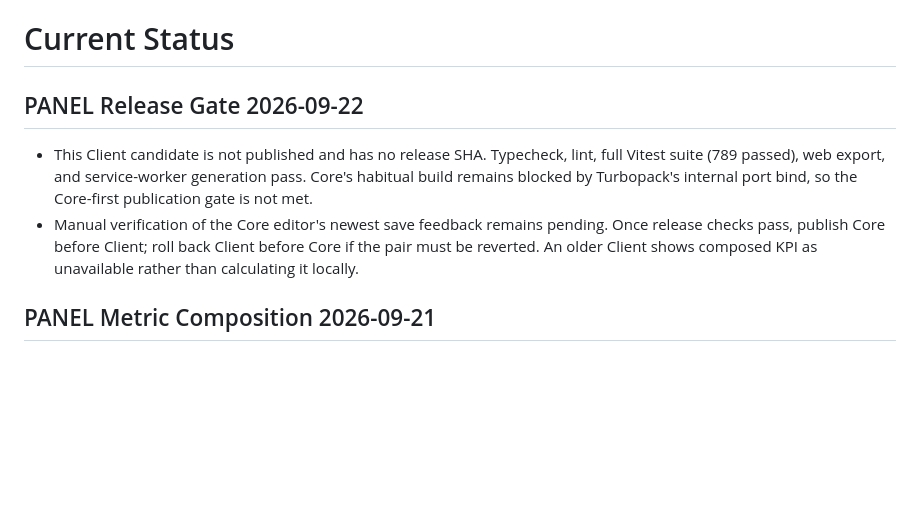
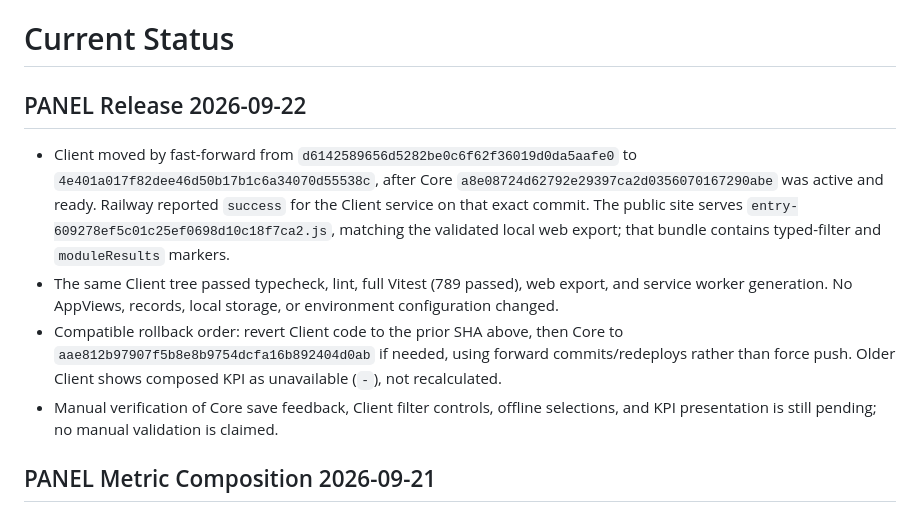
Before and after one commit to strabagdev/opco-client-v1, a Markdown page: docs/STATUS.md, the part around the change. Drawn GitHub-style; blank space fills up the shorter version.

Commit message:
docs: record Client PANEL publication and verification

```diff
--- a/docs/STATUS.md
+++ b/docs/STATUS.md
@@ -1,13 +1,20 @@
 # Current Status
 
-## PANEL Release Gate 2026-09-22
+## PANEL Release 2026-09-22
 
-- This Client candidate is not published and has no release SHA. Typecheck, lint, full Vitest suite
-  (789 passed), web export, and service-worker generation pass. Core's habitual build remains
-  blocked by Turbopack's internal port bind, so the Core-first publication gate is not met.
-- Manual verification of the Core editor's newest save feedback remains pending. Once release checks
-  pass, publish Core before Client; roll back Client before Core if the pair must be reverted. An
-  older Client shows composed KPI as unavailable rather than calculating it locally.
+- Client moved by fast-forward from `d6142589656d5282be0c6f62f36019d0da5aafe0` to
+  `4e401a017f82dee46d50b17b1c6a34070d55538c`, after Core
+  `a8e08724d62792e29397ca2d0356070167290abe` was active and ready. Railway reported
+  `success` for the Client service on that exact commit. The public site serves
+  `entry-609278ef5c01c25ef0698d10c18f7ca2.js`, matching the validated local web export;
+  that bundle contains typed-filter and `moduleResults` markers.
+- The same Client tree passed typecheck, lint, full Vitest (789 passed), web export, and service
+  worker generation. No AppViews, records, local storage, or environment configuration changed.
+- Compatible rollback order: revert Client code to the prior SHA above, then Core to
+  `aae812b97907f5b8e8b9754dcfa16b892404d0ab` if needed, using forward commits/redeploys
+  rather than force push. Older Client shows composed KPI as unavailable (`-`), not recalculated.
+- Manual verification of Core save feedback, Client filter controls, offline selections, and KPI
+  presentation is still pending; no manual validation is claimed.
 
 ## PANEL Metric Composition 2026-09-21
 
```
